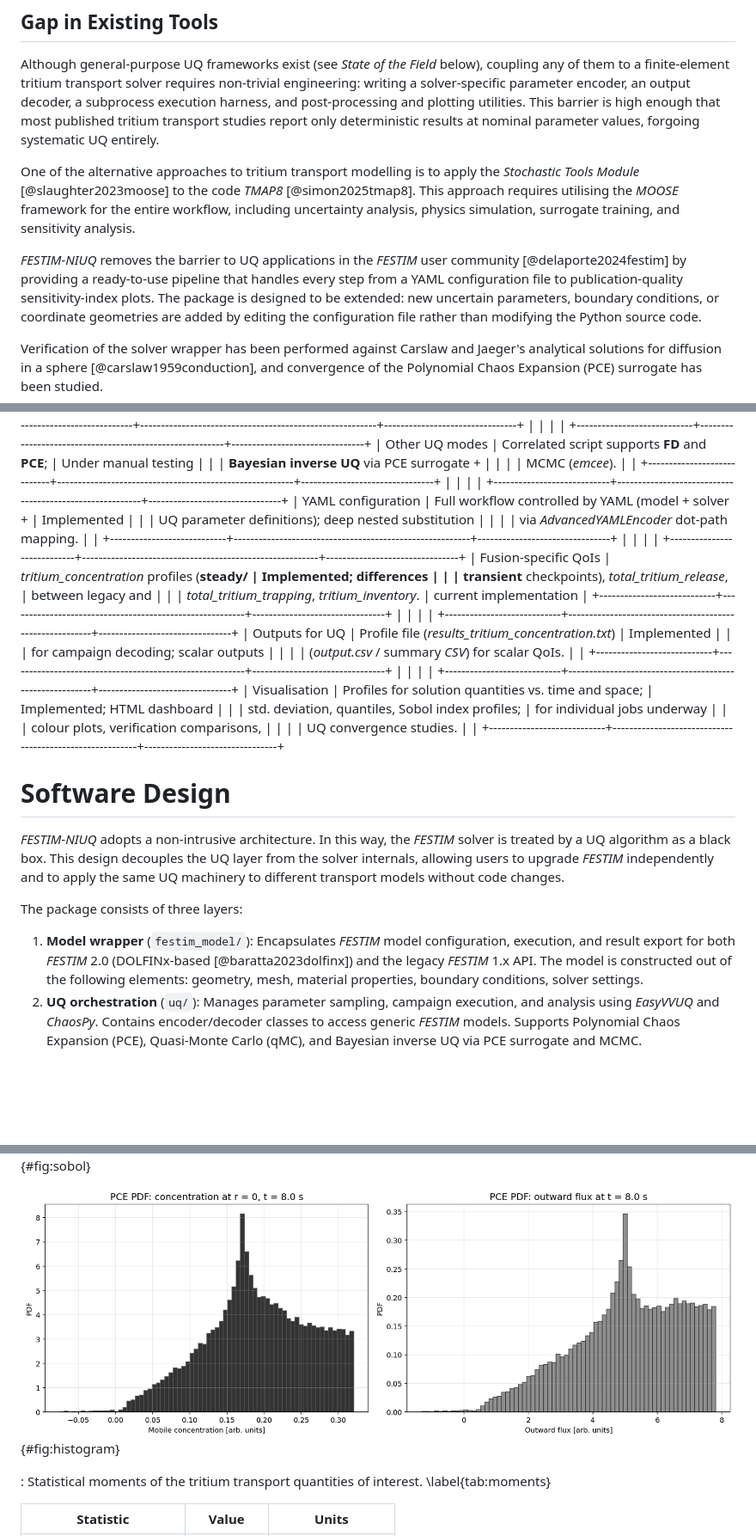
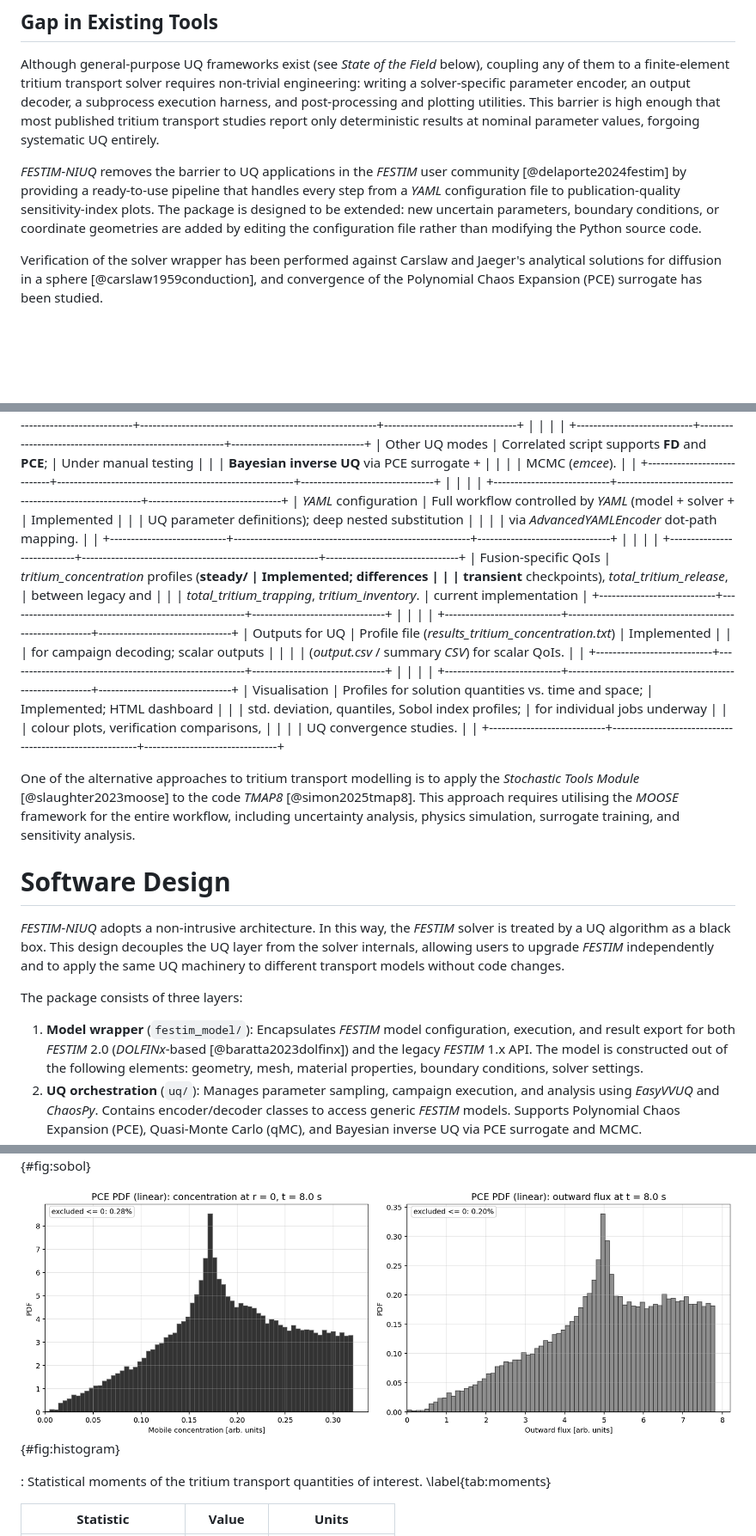
Before and after one commit to YehorYudinIPP/festim_niuq, a Markdown page: paper/paper.md, 3 parts joined by grey strips. Shown: that part at 86% size. Rendered like a GitHub page; pictures changed too: paper/figures/pce_pdf_reconstruction_last_time_center_flux_v3.png (added); blank space fills up the shorter version.

Commit message:
JOSS paper: changed histogram limits + formatting + reshuffled parts

```diff
--- a/paper/paper.md
+++ b/paper/paper.md
@@ -65,12 +65,7 @@ Analysis that targets design and prediction should provide confidence intervals
 Although general-purpose UQ frameworks exist (see *State of the Field* below), coupling any of them to a finite-element tritium transport solver requires non-trivial engineering: writing a solver-specific parameter encoder, an output decoder, a subprocess execution harness, and post-processing and plotting utilities.
 This barrier is high enough that most published tritium transport studies report only deterministic results at nominal parameter values, forgoing systematic UQ entirely.
 
-<!-- [TODO: Cite UQ studies on hydrogen transport that used manual/ad-hoc methods to further motivate automation.] -->
-
-One of the alternative approaches to tritium transport modelling is to apply the *Stochastic Tools Module* [@slaughter2023moose] to the code *TMAP8* [@simon2025tmap8].
-This approach requires utilising the *MOOSE* framework for the entire workflow, including uncertainty analysis, physics simulation, surrogate training, and sensitivity analysis.
-
-*FESTIM-NIUQ* removes the barrier to UQ applications in the *FESTIM* user community [@delaporte2024festim] by providing a ready-to-use pipeline that handles every step from a YAML configuration file to publication-quality sensitivity-index plots.
+*FESTIM-NIUQ* removes the barrier to UQ applications in the *FESTIM* user community [@delaporte2024festim] by providing a ready-to-use pipeline that handles every step from a *YAML* configuration file to publication-quality sensitivity-index plots.
 The package is designed to be extended: new uncertain parameters, boundary conditions, or coordinate geometries are added by editing the configuration file rather than modifying the Python source code.
 <!--*FESTIM-NIUQ* has been used in ongoing research at the Nuclear Futures Institute, Bangor University, to assess parametric uncertainties in lithium-ceramic breeder blanket tritium transport simulations, and it has been presented at the UKAEA Technical Meeting [@ukaea2026meeting] and the Open-Source Software for Fusion Energy Workshop (OSSFE 2026) [@ossfe2026]. -->
 
@@ -174,7 +171,7 @@ Maintaining it as a standalone package allows independent versioning aligned wit
 +----------------------------+---------------------------------------------------------+--------------------------------+
 |                            |                                                         |                                |
 +----------------------------+---------------------------------------------------------+--------------------------------+
-| YAML configuration         | Full workflow controlled by YAML (model + solver +      | Implemented                    |
+| *YAML* configuration         | Full workflow controlled by *YAML* (model + solver +      | Implemented                    |
 |                            | UQ parameter definitions); deep nested substitution     |                                |
 |                            | via *AdvancedYAMLEncoder* dot-path mapping.             |                                |
 +----------------------------+---------------------------------------------------------+--------------------------------+
@@ -198,6 +195,11 @@ Maintaining it as a standalone package allows independent versioning aligned wit
 |                            | UQ convergence studies.                                 |                                |
 +----------------------------+---------------------------------------------------------+--------------------------------+
 
+<!-- [TODO: Cite UQ studies on hydrogen transport that used manual/ad-hoc methods to further motivate automation.] -->
+
+One of the alternative approaches to tritium transport modelling is to apply the *Stochastic Tools Module* [@slaughter2023moose] to the code *TMAP8* [@simon2025tmap8].
+This approach requires utilising the *MOOSE* framework for the entire workflow, including uncertainty analysis, physics simulation, surrogate training, and sensitivity analysis.
+
 # Software Design
 
 *FESTIM-NIUQ* adopts a non-intrusive architecture.
@@ -206,7 +208,7 @@ This design decouples the UQ layer from the solver internals, allowing users to
 
 The package consists of three layers:
 
-1. **Model wrapper** (`festim_model/`): Encapsulates *FESTIM* model configuration, execution, and result export for both *FESTIM* 2.0 (DOLFINx-based [@baratta2023dolfinx]) and the legacy *FESTIM* 1.x API.
+1. **Model wrapper** (`festim_model/`): Encapsulates *FESTIM* model configuration, execution, and result export for both *FESTIM* 2.0 (*DOLFINx*-based [@baratta2023dolfinx]) and the legacy *FESTIM* 1.x API.
 The model is constructed out of the following elements: geometry, mesh, material properties, boundary conditions, solver settings.
 2. **UQ orchestration** (`uq/`): Manages parameter sampling, campaign execution, and analysis using *EasyVVUQ* and *ChaosPy*.
 Contains encoder/decoder classes to access generic *FESTIM* models.
@@ -343,7 +345,7 @@ The section illustrates an example of a PCE study with polynomial order $p=3$, a
 
   ![First-order ($S_1$) and total-order ($S_T$) Sobol sensitivity indices for the tritium inventory.](figures/cj1959_sobol_summary_1x2_v3.png){#fig:sobol}
 
-  ![Histogram for probability density of the tritium inventory and flux obtained from the PCE surrogate using 20000 samples.](figures/pce_pdf_reconstruction_last_time_center_flux_v2.png){#fig:histogram}
+  ![Histogram for probability density of the tritium inventory and flux obtained from the PCE surrogate using 20000 samples.](figures/pce_pdf_reconstruction_last_time_center_flux_v3.png){#fig:histogram}
 
   <!-- ![UQ results for the 1-D tungsten slab test case. [TODO: Update captions with actual quantitative findings]](figures:a.png){#fig:results} -->
 
```
Also changed, not shown: other parts of paper/paper.md (+7 -5 lines).
